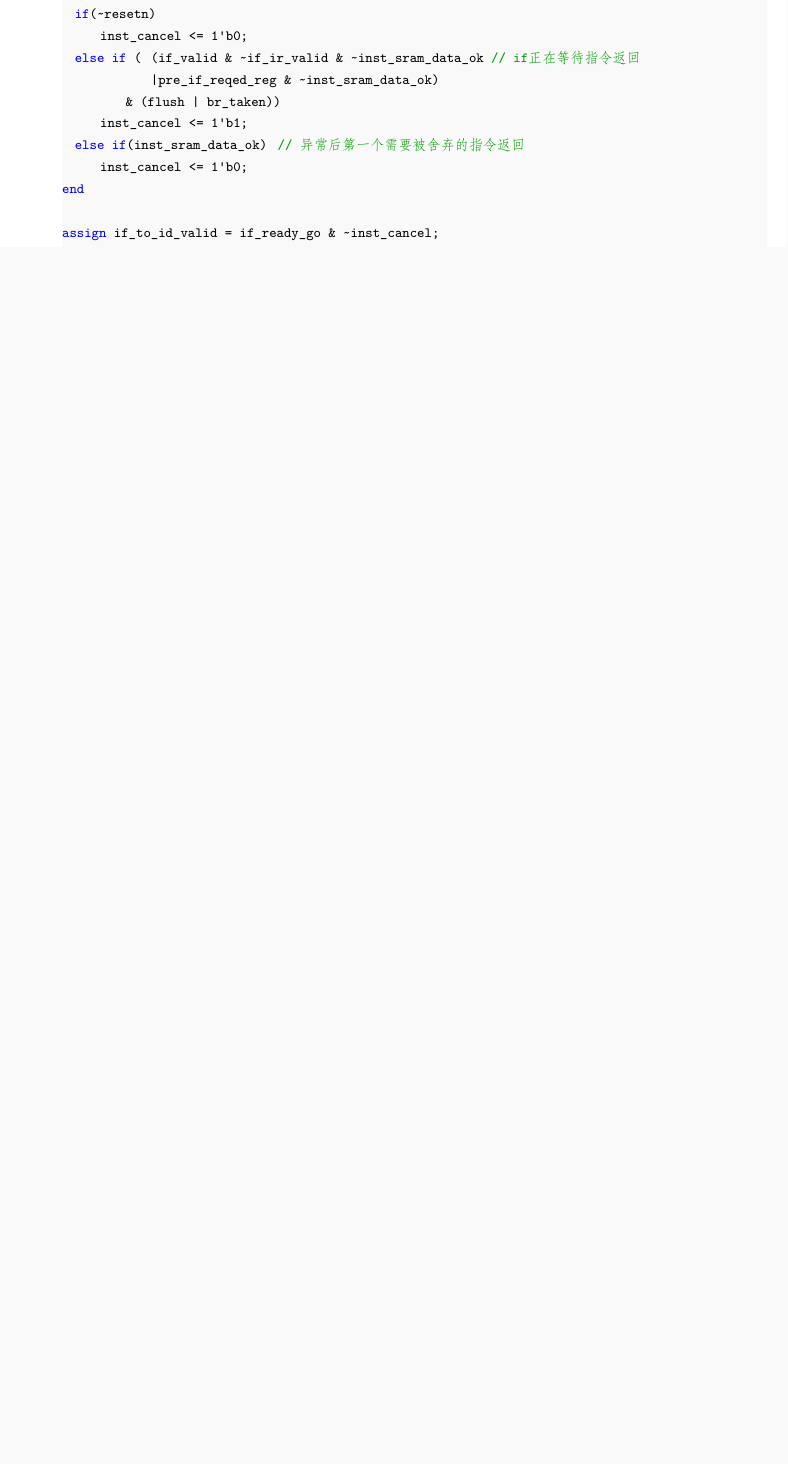
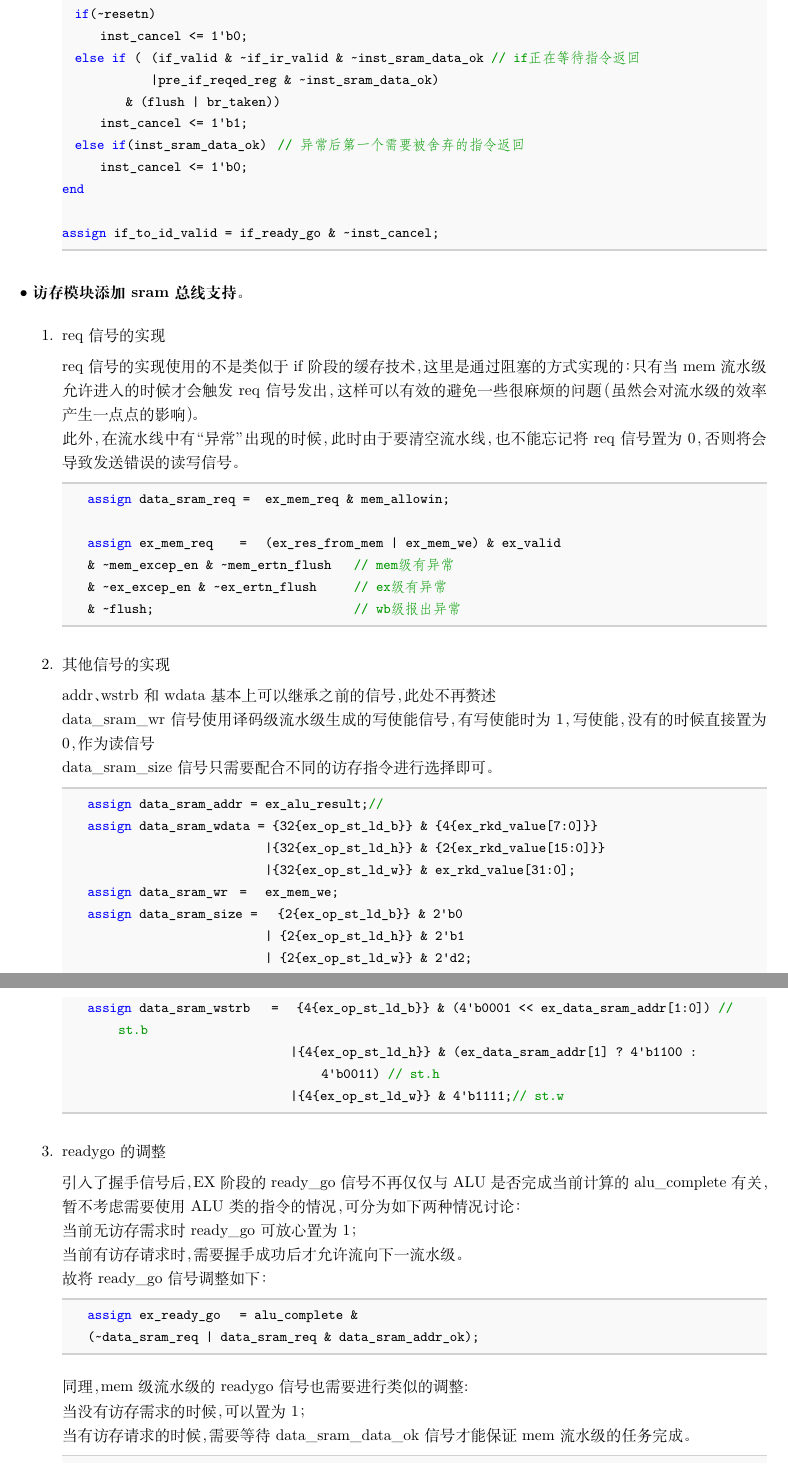
Before and after one commit to ahuahaveahappyday/calab-68, a LaTeX document (Cooperative_project/prj5_exp16/report/main.tex): part of page 3 of 6 before the commit and two parts of pages 3 and 4 of 8 after it, the two joined at a grey line, cut so that both start at the same text, the shorter picture padded with empty space. Compiled offline with XeLaTeX.

Commit message:
add report

```diff
--- a/Cooperative_project/prj5_exp16/report/main.tex
+++ b/Cooperative_project/prj5_exp16/report/main.tex
@@ -206,3 +206,59 @@ assign if_to_id_valid   =   if_ready_go & ~inst_cancel;
 \end{enumerate}
 
 
+\noindent
+$\bullet$
+\textbf{访存模块添加sram总线支持}。
+\vspace{1ex}
+\begin{enumerate}
+  \item req信号的实现
+
+  req信号的实现使用的不是类似于if阶段的缓存技术，这里是通过阻塞的方式实现的：
+  只有当mem流水级允许进入的时候才会触发req信号发出，这样可以有效的避免一些很麻烦的问题（虽然会
+  对流水级的效率产生一点点的影响）。\\
+  此外，在流水线中有“异常”出现的时候，此时由于要清空流水线，也不能忘记将req信号置为0，否则将会导致发送错误的
+  读写信号。
+  \begin{lstlisting}[language=verilog]
+    assign data_sram_req    =   ex_mem_req & mem_allowin;
+
+    assign ex_mem_req       =   (ex_res_from_mem | ex_mem_we) & ex_valid
+    & ~mem_excep_en & ~mem_ertn_flush         // mem级有异常
+    & ~ex_excep_en  & ~ex_ertn_flush          // ex级有异常
+    & ~flush;                                 // wb级报出异常
+  \end{lstlisting}
+  \item 其他信号的实现
+
+  addr、wstrb和wdata基本上可以继承之前的信号，此处不再赘述\\
+  data_sram_wr信号使用译码级流水级生成的写使能信号，有写使能时为1，写使能，没有的时候直接置为0，作为读信号\\
+  data_sram_size信号只需要配合不同的访存指令进行选择即可。
+  \begin{lstlisting}[language=verilog]
+    assign data_sram_addr   =   ex_alu_result;//
+    assign data_sram_wdata  =   {32{ex_op_st_ld_b}} & {4{ex_rkd_value[7:0]}}
+                                |{32{ex_op_st_ld_h}} & {2{ex_rkd_value[15:0]}}
+                                |{32{ex_op_st_ld_w}} & ex_rkd_value[31:0];
+    assign data_sram_wr     =   ex_mem_we;
+    assign data_sram_size   =     {2{ex_op_st_ld_b}} & 2'b0
+                                | {2{ex_op_st_ld_h}} & 2'b1
+                                | {2{ex_op_st_ld_w}} & 2'd2;
+
+    assign data_sram_wstrb       =   {4{ex_op_st_ld_b}} & (4'b0001 << ex_data_sram_addr[1:0])          // st.b
+                                    |{4{ex_op_st_ld_h}} & (ex_data_sram_addr[1] ? 4'b1100 : 4'b0011)    // st.h
+                                    |{4{ex_op_st_ld_w}} & 4'b1111;// st.w
+
+  \end{lstlisting}
+  \item readygo的调整
+
+  引入了握手信号后，EX阶段的ready_go信号不再仅仅与ALU是否完成当前计算的
+  alu_complete 有关，暂不考虑需要使用ALU类的指令的情况，可分为如下两种情况
+  讨论：\\
+  当前无访存需求时ready_go 可放心置为1；\\
+  当前有访存请求时，需要握手成功后才允许流向下一流水级。\\
+  故将ready_go信号调整如下 ：
+  \begin{lstlisting}[language=verilog]
+    assign ex_ready_go      = alu_complete &
+    (~data_sram_req | data_sram_req & data_sram_addr_ok);
+  \end{lstlisting}
+  同理，mem级流水级的readygo信号也需要进行类似的调整:\\
+  当没有访存需求的时候，可以置为1；\\
+  当有访存请求的时候，需要等待data_sram_data_ok信号才能保证mem流水级的任务完成。
+  \begin{lstlisting}[language=verilog]
```
Also changed, not shown: Cooperative_project/prj5_exp16/report/main.pdf, Cooperative_project/prj5_exp16/report/main.tex (6 more changed lines), 3 other files.
